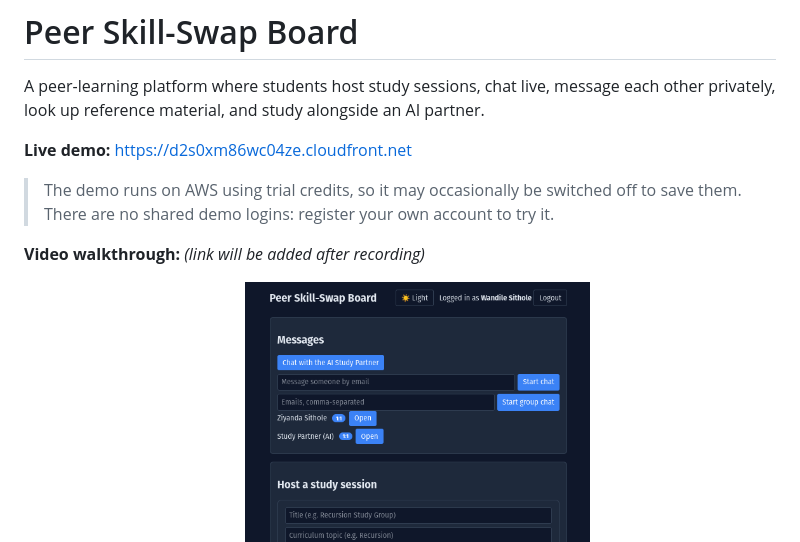
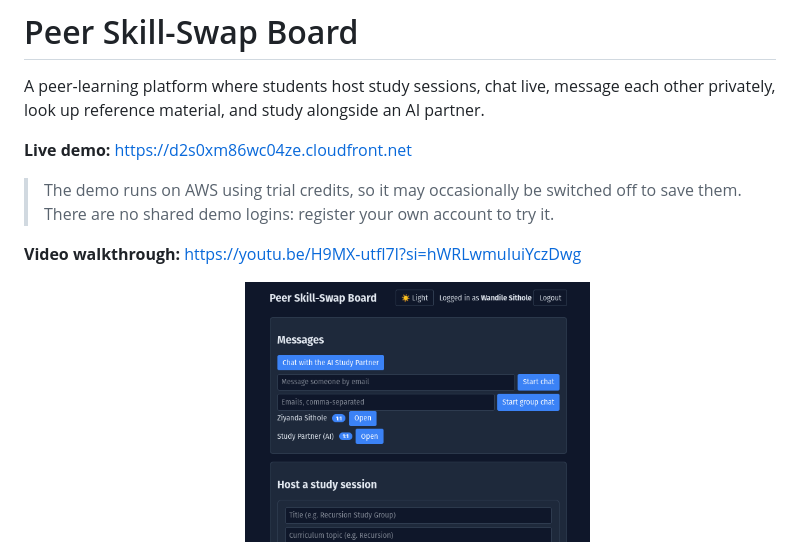
Before and after one commit to ziyanda-sithole/peer-skill-swap, a Markdown page: README.md, the part around the change. GitHub-like rendering.

Commit message:
Update video walkthrough link in README

```diff
--- a/README.md
+++ b/README.md
@@ -6,7 +6,7 @@ A peer-learning platform where students host study sessions, chat live, message
 
 > The demo runs on AWS using trial credits, so it may occasionally be switched off to save them. There are no shared demo logins: register your own account to try it.
 
-**Video walkthrough:** *(link will be added after recording)*
+**Video walkthrough:** https://youtu.be/H9MX-utfl7I?si=hWRLwmuIuiYczDwg
 
 **Peer Skill-Swap: Dashboard**
 ![screenshot dashboard.png](docs/screenshot%20dashboard.png)
```
